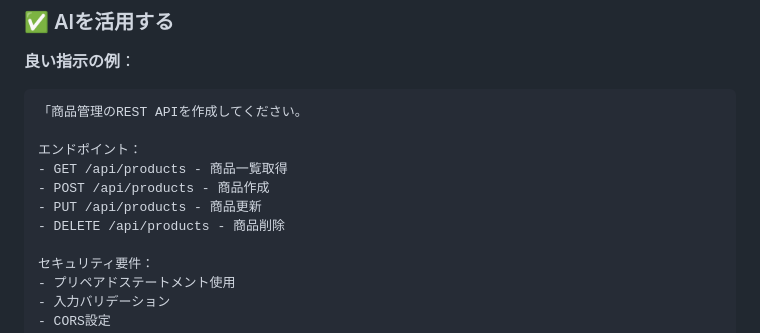
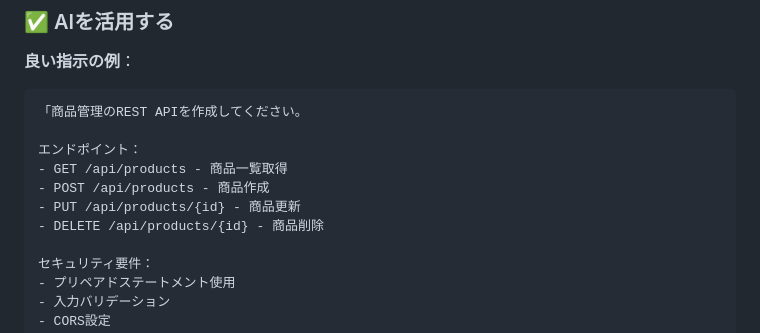
Before and after one commit to kas-apps/back-end, a Markdown page: phase7-rest-api/README.md, the part around the change. GitHub-like rendering.

Commit message:
Update phase7-rest-api/README.md
Co-authored-by: gemini-code-assist[bot] <176961590+gemini-code-assist[bot]@users.noreply.github.com>

```diff
--- a/phase7-rest-api/README.md
+++ b/phase7-rest-api/README.md
@@ -234,8 +234,8 @@ REST APIでもセキュリティ対策は必須！
 エンドポイント：
 - GET /api/products - 商品一覧取得
 - POST /api/products - 商品作成
-- PUT /api/products - 商品更新
-- DELETE /api/products - 商品削除
+- PUT /api/products/{id} - 商品更新
+- DELETE /api/products/{id} - 商品削除
 
 セキュリティ要件：
 - プリペアドステートメント使用
```
